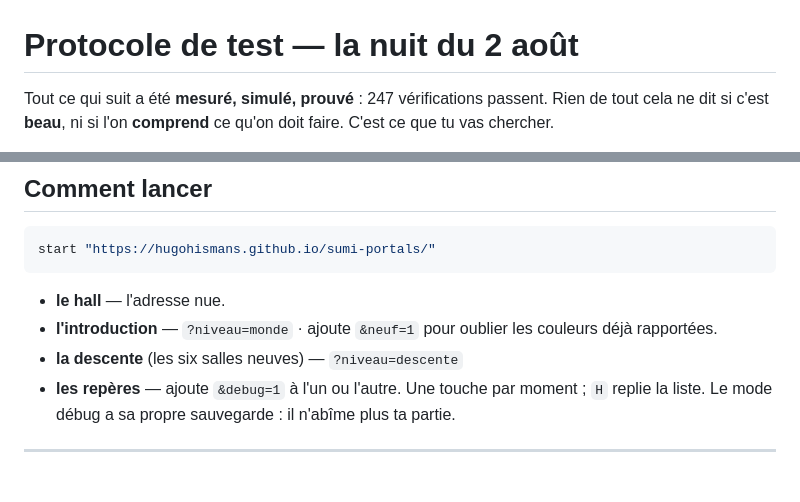
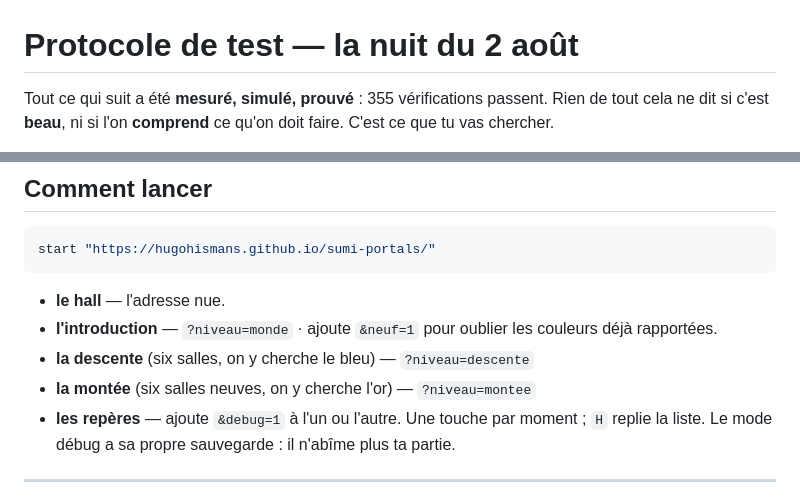
Before and after one commit to hugohismans/sumi-portals, a Markdown page: PROTOCOLE.md, 2 parts joined by grey strips. Rendered like a GitHub page.

Commit message:
Le protocole apprend la montée
Six salles de plus à regarder, et les trois questions qu’un écran ne peut
pas trancher : les fours de la vallée lisent-ils comme des ruches ou comme des
flaques, le plateau de l’escalier est-il nu ou juste vaste, et les toits se
reconnaissent-ils. Cette dernière décide de la première salle à elle seule.

Co-Authored-By: Claude Opus 5 <noreply@anthropic.com>

```diff
--- a/PROTOCOLE.md
+++ b/PROTOCOLE.md
@@ -1,6 +1,6 @@
 # Protocole de test — la nuit du 2 août
 
-Tout ce qui suit a été **mesuré, simulé, prouvé** : 247 vérifications passent.
+Tout ce qui suit a été **mesuré, simulé, prouvé** : 355 vérifications passent.
 Rien de tout cela ne dit si c'est **beau**, ni si l'on **comprend** ce qu'on doit
 faire. C'est ce que tu vas chercher.
 
@@ -38,7 +38,8 @@ start "https://hugohismans.github.io/sumi-portals/"
 - **le hall** — l'adresse nue.
 - **l'introduction** — `?niveau=monde` · ajoute `&neuf=1` pour oublier les
   couleurs déjà rapportées.
-- **la descente** (les six salles neuves) — `?niveau=descente`
+- **la descente** (six salles, on y cherche le bleu) — `?niveau=descente`
+- **la montée** (six salles neuves, on y cherche l'or) — `?niveau=montee`
 - **les repères** — ajoute `&debug=1` à l'un ou l'autre. Une touche par moment ;
   `H` replie la liste. Le mode débug a sa propre sauvegarde : il n'abîme plus ta
   partie.
```
